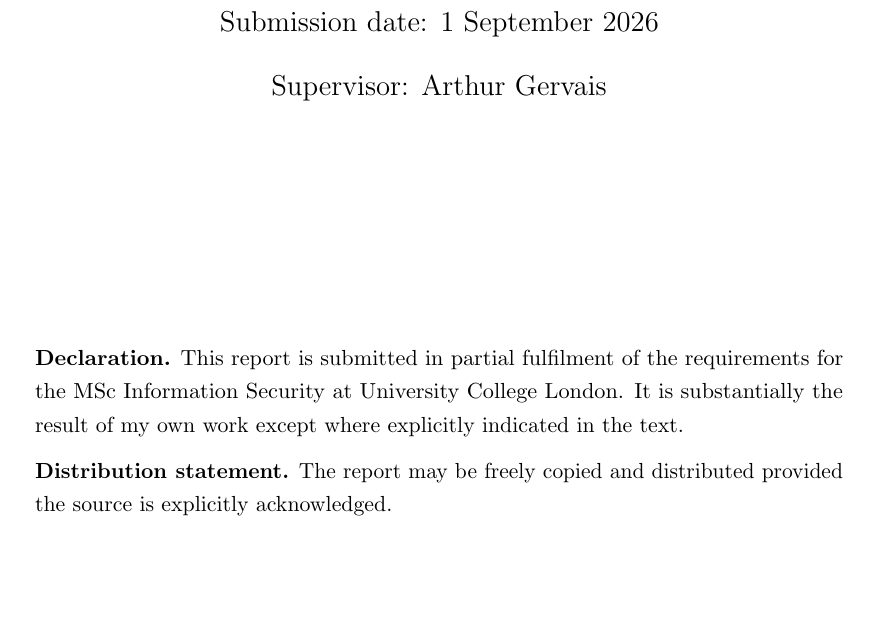
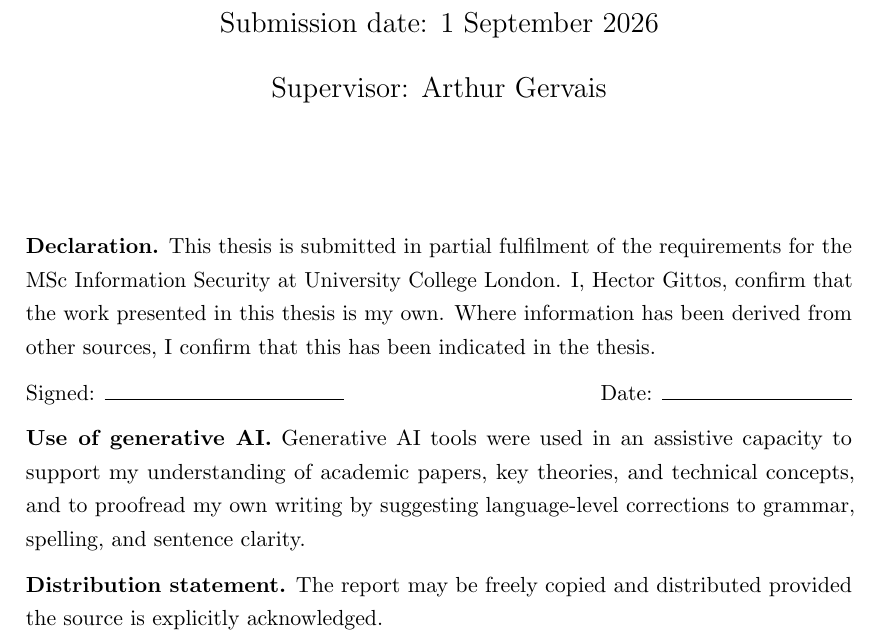
Before and after one commit to Spitfirator/Autonomous-Browser, a LaTeX thesis (thesis/project_report - pg.tex): part of page 1 of 65, cut so that both start at the same text, the shorter picture padded with empty space. Compiled offline with pdfLaTeX.

Commit message:
Update thesis declaration and generative AI statement

```diff
--- a/thesis/project_report - pg.tex
+++ b/thesis/project_report - pg.tex
@@ -71,12 +71,25 @@
   \vspace{0.35cm}
   {\large Supervisor: \supervisorname\par}
   \vfill
-  \begin{minipage}{0.88\textwidth}
+  \begin{minipage}{0.90\textwidth}
     \small
     \textbf{Declaration.}
-    This report is submitted in partial fulfilment of the requirements for the
-    \degreeprogramme\ at University College London. It is substantially the
-    result of my own work except where explicitly indicated in the text.
+    This thesis is submitted in partial fulfilment of the requirements for the
+    \degreeprogramme\ at University College London. I, \studentname, confirm
+    that the work presented in this thesis is my own. Where information has
+    been derived from other sources, I confirm that this has been indicated in
+    the thesis.
+
+    \medskip
+    \noindent Signed: \rule{0.29\textwidth}{0.4pt}\hfill
+    Date: \rule{0.23\textwidth}{0.4pt}
+
+    \medskip
+    \textbf{Use of generative AI.}
+    Generative AI tools were used in an assistive capacity to support my
+    understanding of academic papers, key theories, and technical concepts,
+    and to proofread my own writing by suggesting language-level corrections
+    to grammar, spelling, and sentence clarity.
 
     \medskip
     \textbf{Distribution statement.}
```
Also changed, not shown: thesis/sentinel-submission.tex (+17 -4 lines).
